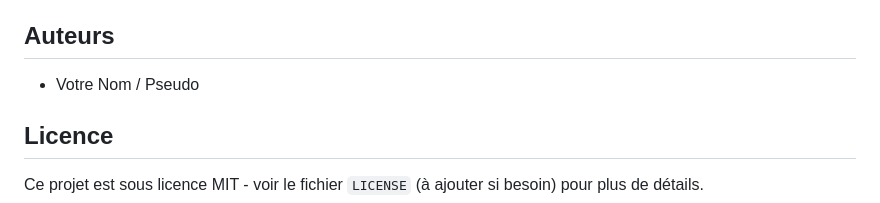
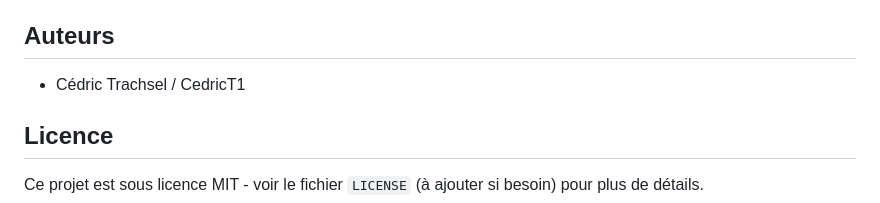
Before and after one commit to CedricT1/markdownview, a Markdown page: README.md, the part around the change. GitHub-like rendering.

Commit message:
ajout de mon nom dans le README.md

```diff
--- a/README.md
+++ b/README.md
@@ -95,7 +95,7 @@ markdownview/
 
 ## Auteurs
 
-*   Votre Nom / Pseudo
+*   Cédric Trachsel / CedricT1
 
 ## Licence
 
```
